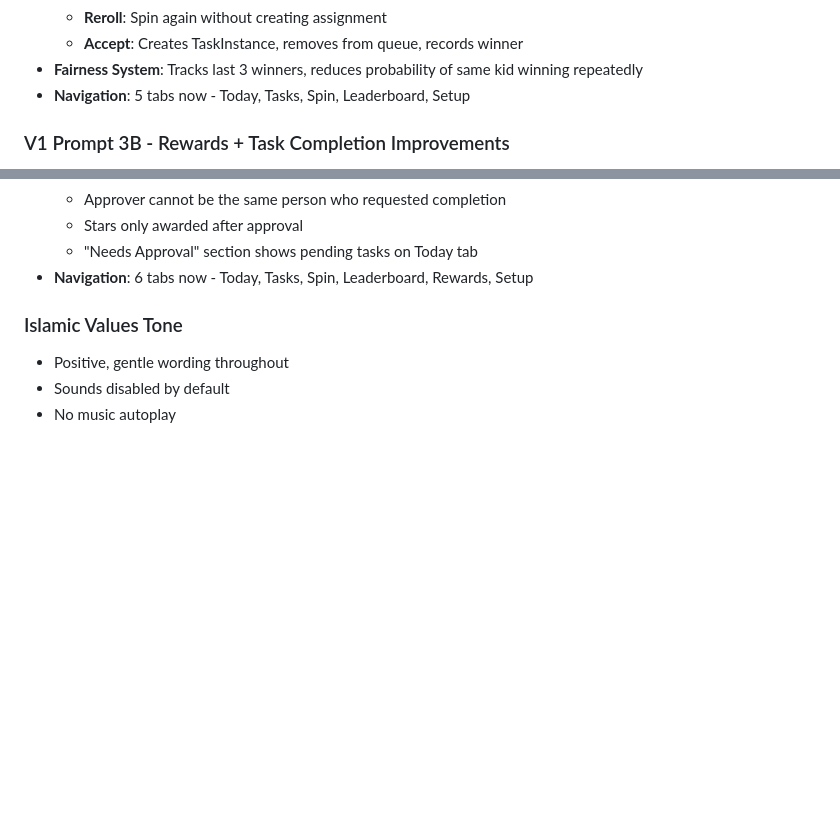
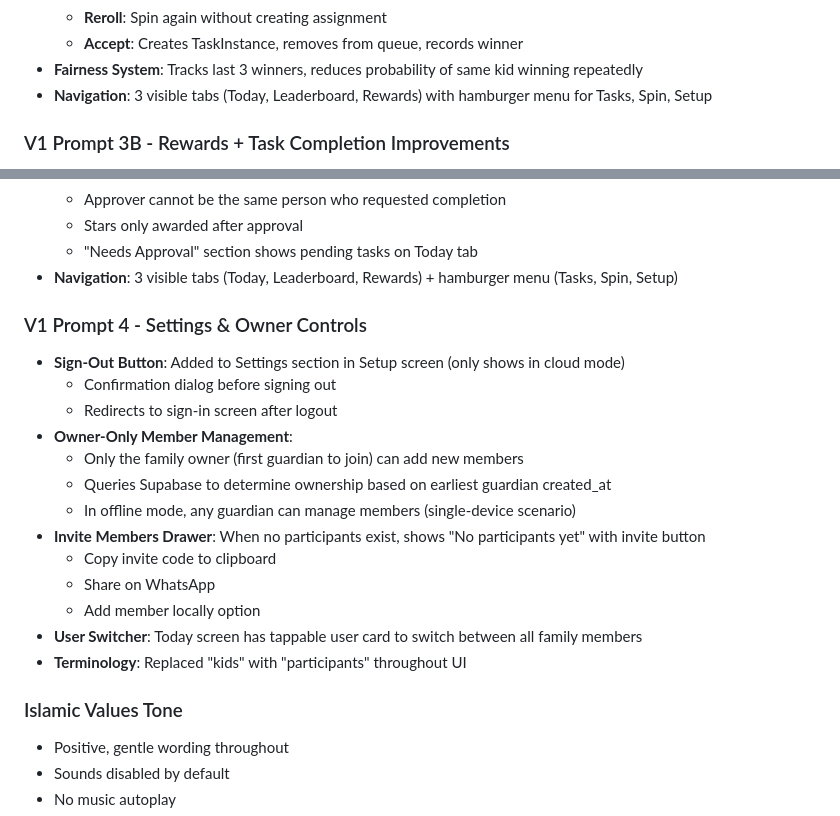
Before and after one commit to rafiqabshir-dev/sukun-family-tasks, a Markdown page: replit.md, 2 parts joined by grey strips. Drawn GitHub-style; blank space fills up the shorter version.

Commit message:
Add owner-only member management and sign-out functionality
Implement owner-only member management by checking the first guardian's creation date, add a sign-out button to settings, and enhance the invite members drawer functionality.

Replit-Commit-Author: Agent
Replit-Commit-Session-Id: c414048d-a2f3-4701-9d9c-d133fd2a565d
Replit-Commit-Checkpoint-Type: full_checkpoint
Replit-Commit-Event-Id: 4902c228-c0ba-4ae2-a6ca-9130bdc62c68
Replit-Commit-Screenshot-Url: https://storage.googleapis.com/screenshot-production-us-central1/6c42a3c6-d24b-4cc1-b63c-859e29f0a0c2/c414048d-a2f3-4701-9d9c-d133fd2a565d/LZ0TUd2
Replit-Helium-Checkpoint-Created: true

```diff
--- a/replit.md
+++ b/replit.md
@@ -111,7 +111,7 @@ Six starter powers kids can choose (1-2 per kid):
   - **Reroll**: Spin again without creating assignment
   - **Accept**: Creates TaskInstance, removes from queue, records winner
 - **Fairness System**: Tracks last 3 winners, reduces probability of same kid winning repeatedly
-- **Navigation**: 5 tabs now - Today, Tasks, Spin, Leaderboard, Setup
+- **Navigation**: 3 visible tabs (Today, Leaderboard, Rewards) with hamburger menu for Tasks, Spin, Setup
 
 ### V1 Prompt 3B - Rewards + Task Completion Improvements
 - **Rewards System**: New Rewards tab for parents to set goals
@@ -135,7 +135,22 @@ Six starter powers kids can choose (1-2 per kid):
   - Approver cannot be the same person who requested completion
   - Stars only awarded after approval
   - "Needs Approval" section shows pending tasks on Today tab
-- **Navigation**: 6 tabs now - Today, Tasks, Spin, Leaderboard, Rewards, Setup
+- **Navigation**: 3 visible tabs (Today, Leaderboard, Rewards) + hamburger menu (Tasks, Spin, Setup)
+
+### V1 Prompt 4 - Settings & Owner Controls
+- **Sign-Out Button**: Added to Settings section in Setup screen (only shows in cloud mode)
+  - Confirmation dialog before signing out
+  - Redirects to sign-in screen after logout
+- **Owner-Only Member Management**:
+  - Only the family owner (first guardian to join) can add new members
+  - Queries Supabase to determine ownership based on earliest guardian created_at
+  - In offline mode, any guardian can manage members (single-device scenario)
+- **Invite Members Drawer**: When no participants exist, shows "No participants yet" with invite button
+  - Copy invite code to clipboard
+  - Share on WhatsApp
+  - Add member locally option
+- **User Switcher**: Today screen has tappable user card to switch between all family members
+- **Terminology**: Replaced "kids" with "participants" throughout UI
 
 ### Islamic Values Tone
 - Positive, gentle wording throughout
```
